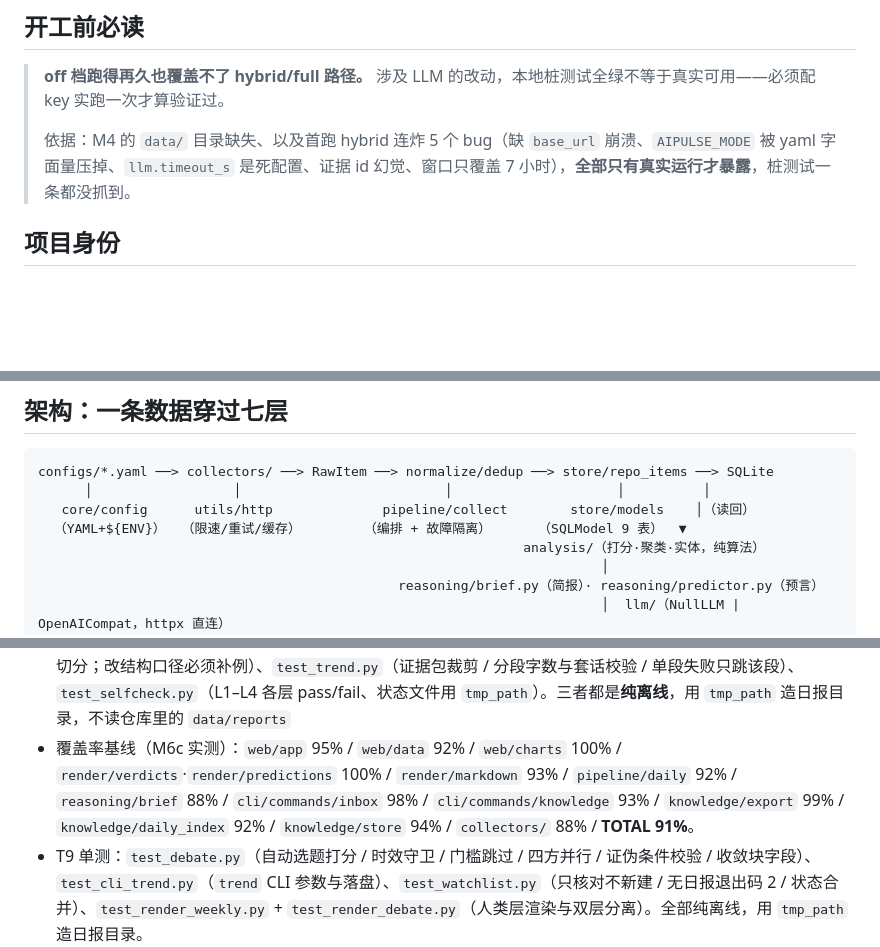
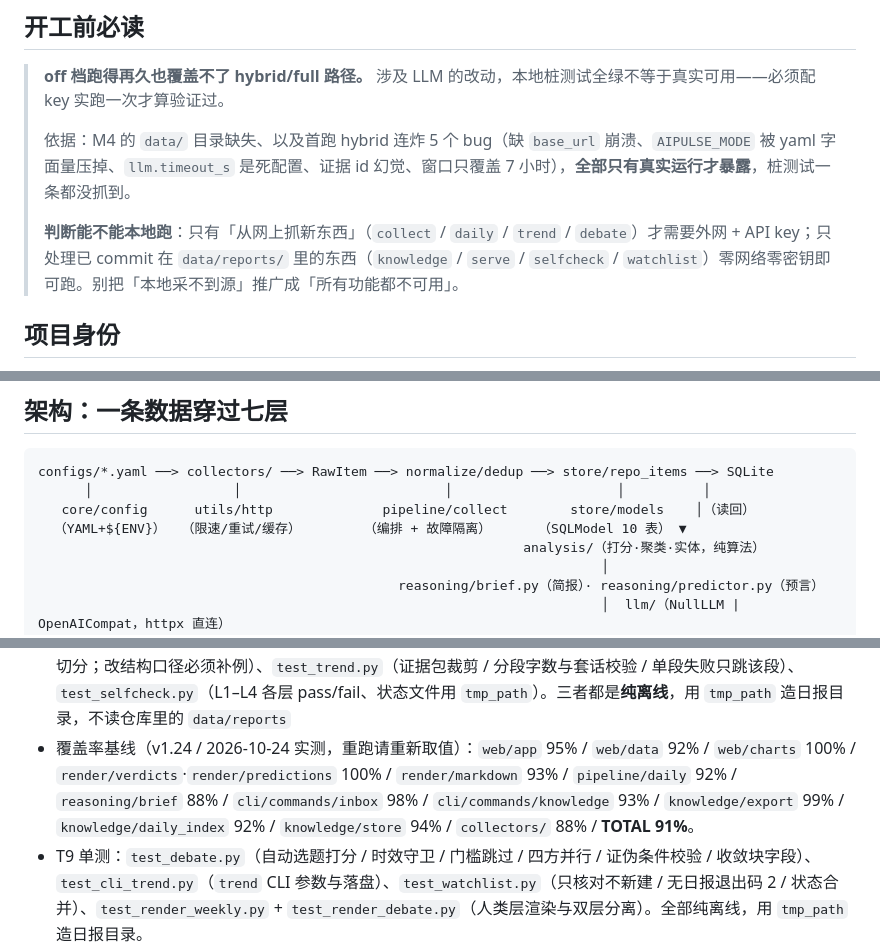
Before and after one commit to tochikoma777/aipulse, a Markdown page: CODEBUDDY.md, 3 parts joined by grey strips. Drawn GitHub-style; blank space fills up the shorter version.

```diff
--- a/CODEBUDDY.md
+++ b/CODEBUDDY.md
@@ -54,6 +54,8 @@ tag `m5`）、T9（trend/debate 自动触发 + `aipulse watchlist`，tag `t9`）
 > **off 档跑得再久也覆盖不了 hybrid/full 路径。** 涉及 LLM 的改动，本地桩测试全绿不等于真实可用——必须配 key 实跑一次才算验证过。
 >
 > 依据：M4 的 `data/` 目录缺失、以及首跑 hybrid 连炸 5 个 bug（缺 `base_url` 崩溃、`AIPULSE_MODE` 被 yaml 字面量压掉、`llm.timeout_s` 是死配置、证据 id 幻觉、窗口只覆盖 7 小时），**全部只有真实运行才暴露**，桩测试一条都没抓到。
+>
+> **判断能不能本地跑**：只有「从网上抓新东西」（`collect` / `daily` / `trend` / `debate`）才需要外网 + API key；只处理已 commit 在 `data/reports/` 里的东西（`knowledge` / `serve` / `selfcheck` / `watchlist`）零网络零密钥即可跑。别把「本地采不到源」推广成「所有功能都不可用」。
 
 ## 项目身份
 
@@ -289,7 +298,7 @@ uv run alembic upgrade head                            # 正式建表/演进走
 configs/*.yaml ──> collectors/ ──> RawItem ──> normalize/dedup ──> store/repo_items ──> SQLite
       │                  │                          │                     │          │
    core/config      utils/http              pipeline/collect        store/models    │（读回）
-  （YAML+${ENV}）  （限速/重试/缓存）        （编排 + 故障隔离）      （SQLModel 9 表）  ▼
+  （YAML+${ENV}）  （限速/重试/缓存）        （编排 + 故障隔离）      （SQLModel 10 表） ▼
                                                               analysis/（打分·聚类·实体，纯算法）
                                                                         │
                                               reasoning/brief.py（简报）· reasoning/predictor.py（预言）
@@ -570,7 +591,7 @@ selfcheck.{md,json} + watchlist.json / calibration.json（下期 L3/L4 回读）
 - M6c 单测：`test_knowledge_store.py`（用户库建表/CRUD/主库 checksum 三不变/只读守卫）、`test_knowledge_cli.py`（mark/note/items/list/export、URL/query 定位、候选不自动选、`--allow-unknown`）、`test_daily_index.py`（四种历史结构/why 优先合并/URL 查询）、`test_export.py`（协议/回退/501 条与 200KB 分片/幂等）。
 - inbox CLI 单测（`test_inbox_cli.py`）：`add` 正常入库 / **抓不到标题也保留条目**（标题退化为 URL，断网契约）/ 重复投喂幂等 / `add-file` 批量导入 / `list` 空态与展示。
 - M5 单测：`test_cross_period.py`（50 例：9 结构 / 轨迹 / 坏日与源集合变更归因 / `homogeneous_segments` 同构切分；改结构口径必须补例）、`test_trend.py`（证据包裁剪 / 分段字数与套话校验 / 单段失败只跳该段）、`test_selfcheck.py`（L1–L4 各层 pass/fail、状态文件用 `tmp_path`）。三者都是**纯离线**，用 `tmp_path` 造日报目录，不读仓库里的 `data/reports`
-- 覆盖率基线（M6c 实测）：`web/app` 95% / `web/data` 92% / `web/charts` 100% / `render/verdicts`·`render/predictions` 100% / `render/markdown` 93% / `pipeline/daily` 92% / `reasoning/brief` 88% / `cli/commands/inbox` 98% / `cli/commands/knowledge` 93% / `knowledge/export` 99% / `knowledge/daily_index` 92% / `knowledge/store` 94% / `collectors/` 88% / **TOTAL 91%**。
+- 覆盖率基线（v1.24 / 2026-10-24 实测，重跑请重新取值）：`web/app` 95% / `web/data` 92% / `web/charts` 100% / `render/verdicts`·`render/predictions` 100% / `render/markdown` 93% / `pipeline/daily` 92% / `reasoning/brief` 88% / `cli/commands/inbox` 98% / `cli/commands/knowledge` 93% / `knowledge/export` 99% / `knowledge/daily_index` 92% / `knowledge/store` 94% / `collectors/` 88% / **TOTAL 91%**。
 - T9 单测：`test_debate.py`（自动选题打分 / 时效守卫 / 门槛跳过 / 四方并行 / 证伪条件校验 / 收敛块字段）、`test_cli_trend.py`（`trend` CLI 参数与落盘）、`test_watchlist.py`（只核对不新建 / 无日报退出码 2 / 状态合并）、`test_render_weekly.py` + `test_render_debate.py`（人类层渲染与双层分离）。全部纯离线，用 `tmp_path` 造日报目录。
 
 ---
```
Also changed, not shown: other parts of CODEBUDDY.md (+29 -10 lines).
